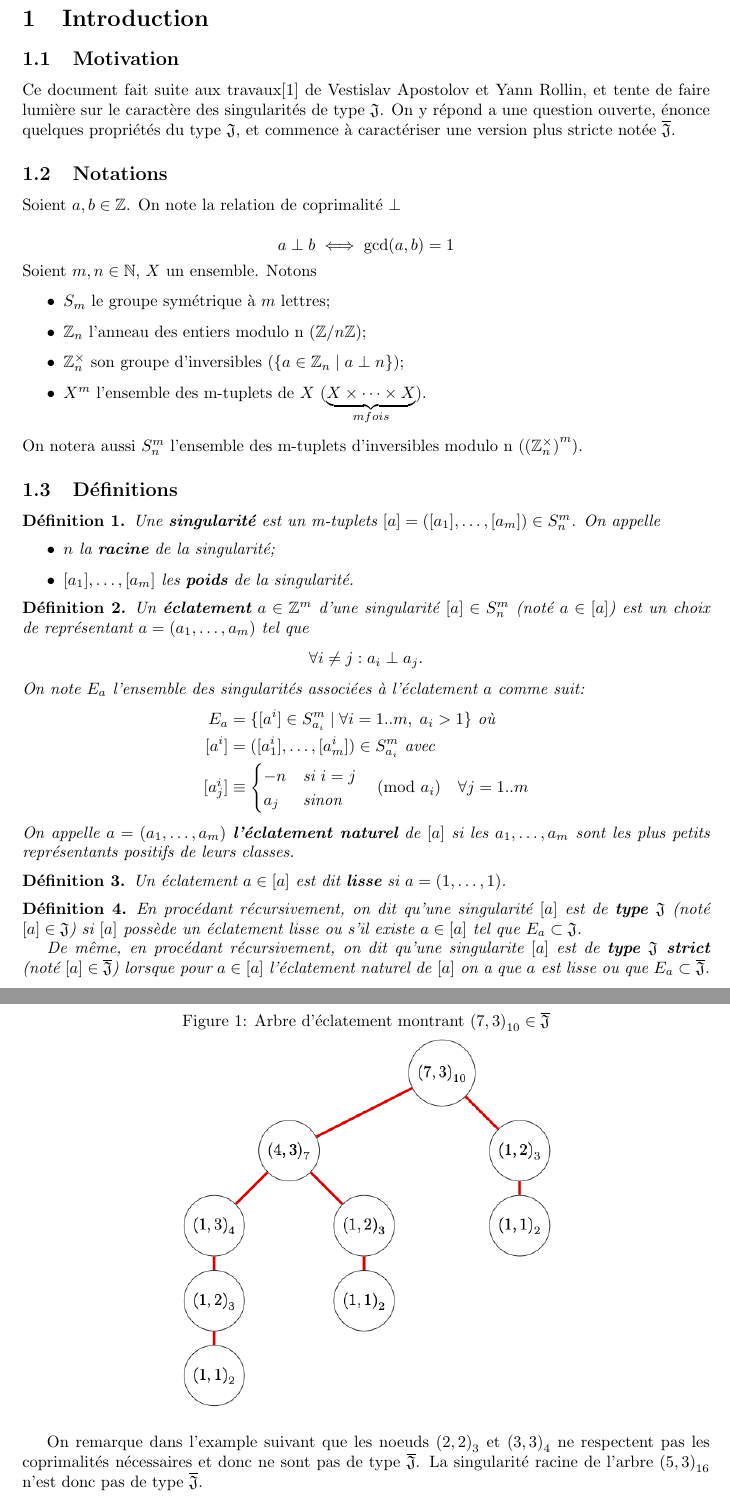
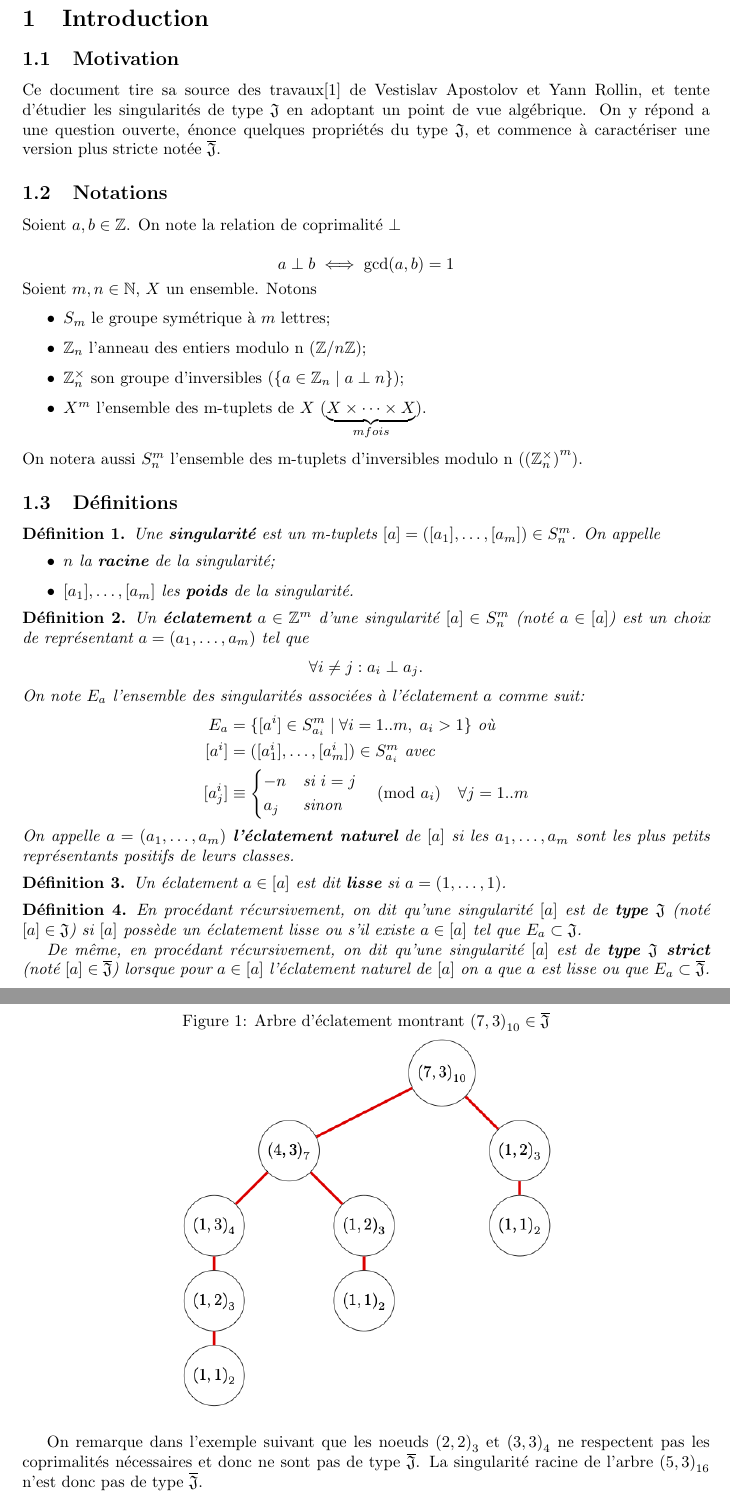
Before and after one commit to filedesless/singularite_j, a LaTeX document (rapport.tex): two parts of pages 2 and 3 of 11, joined at a grey line, cut so that both start at the same text. Compiled offline with pdfLaTeX.

Commit message:
2023-09-13

```diff
--- a/rapport.tex
+++ b/rapport.tex
@@ -39,8 +39,8 @@
 
 \subsection{Motivation}
 
-Ce document fait suite aux travaux\cite{apostolov2016ale} de Vestislav Apostolov et Yann Rollin,
-et tente de faire lumière sur le caractère des singularités de type $\J$.
+Ce document tire sa source des travaux\cite{apostolov2016ale} de Vestislav Apostolov et Yann Rollin,
+et tente d'étudier les singularités de type $\J$ en adoptant un point de vue algébrique.
 On y répond a une question ouverte, énonce quelques propriétés du type $\J$, et commence à caractériser
 une version plus stricte notée $\JS$.
 
@@ -95,7 +95,7 @@ On notera aussi $S_n^m$ l'ensemble des m-tuplets d'inversibles modulo n $({({\ma
     En procédant récursivement, on dit qu'une singularité $[a]$ est de \textbf{type $\J$} (noté $[a] \in \J$)
     si $[a]$ possède un éclatement lisse ou s'il existe $a \in [a]$ tel que $E_a \subset \J$.
 
-    De même, en procédant récursivement, on dit qu'une singularite $[a]$ est de \textbf{type $\J$ strict} (noté $[a] \in \JS$) lorsque
+    De même, en procédant récursivement, on dit qu'une singularité $[a]$ est de \textbf{type $\J$ strict} (noté $[a] \in \JS$) lorsque
     pour $a \in [a]$ l'éclatement naturel de $[a]$ on a que $a$ est lisse ou que $E_a \subset \JS$.
 \end{definition}
 
@@ -113,7 +113,7 @@ et en vérifiant les coprimalités nécessaires à chaque étape.
     \includegraphics[width=0.55\textwidth]{10_7_3}
 \end{figure}
 
-On remarque dans l'example suivant que les noeuds ${(2, 2)}_3$ et ${(3, 3)}_4$ ne
+On remarque dans l'exemple suivant que les noeuds ${(2, 2)}_3$ et ${(3, 3)}_4$ ne
 respectent pas les coprimalités nécessaires et donc ne sont pas de type $\JS$.
 La singularité racine de l'arbre ${(5, 3)}_{16}$ n'est donc pas de type $\JS$.
 
```
Also changed, not shown: rapport.pdf.
